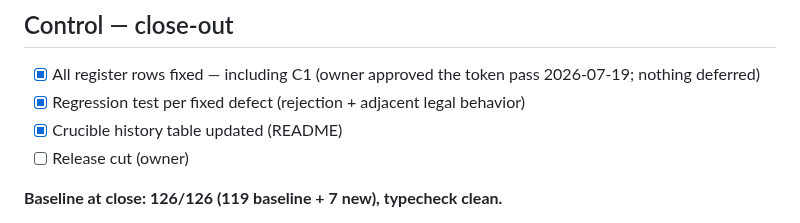
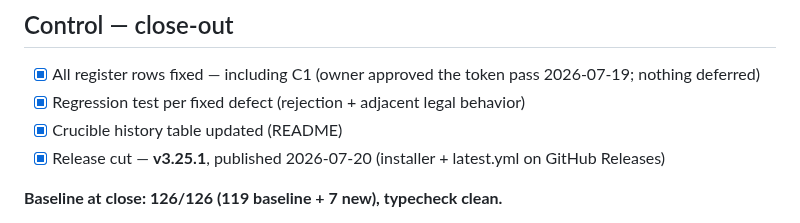
Before and after one commit to Conqueror-Mod/conquered-time, a Markdown page: docs/quality/defect-register-v3.md, the part around the change. GitHub-like rendering.

Commit message:
docs: Crucible III register close-out — v3.25.1 released
Co-Authored-By: Claude Fable 5 <noreply@anthropic.com>

```diff
--- a/docs/quality/defect-register-v3.md
+++ b/docs/quality/defect-register-v3.md
@@ -88,7 +88,7 @@
   2026-07-19; nothing deferred)
 - [x] Regression test per fixed defect (rejection + adjacent legal behavior)
 - [x] Crucible history table updated (README)
-- [ ] Release cut (owner)
+- [x] Release cut — **v3.25.1**, published 2026-07-20 (installer + latest.yml on GitHub Releases)
 
 **Baseline at close: 126/126 (119 baseline + 7 new), typecheck clean.**
 
```
